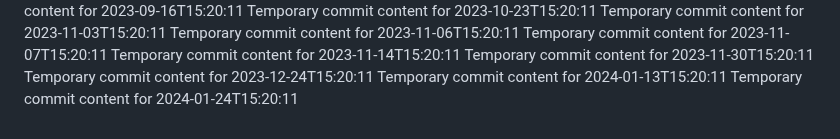
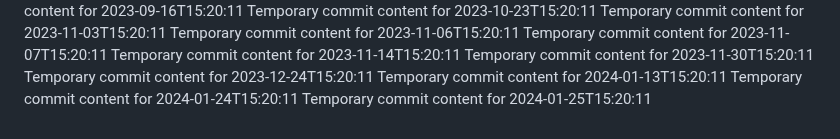
Before and after one commit to ShanAmjad/fluffy-disco, a Markdown page: report.md, the part around the change. Rendered like a GitHub page.

```diff
--- a/report.md
+++ b/report.md
@@ -206,3 +206,4 @@ Temporary commit content for 2023-11-30T15:20:11
 Temporary commit content for 2023-12-24T15:20:11
 Temporary commit content for 2024-01-13T15:20:11
 Temporary commit content for 2024-01-24T15:20:11
+Temporary commit content for 2024-01-25T15:20:11
```
